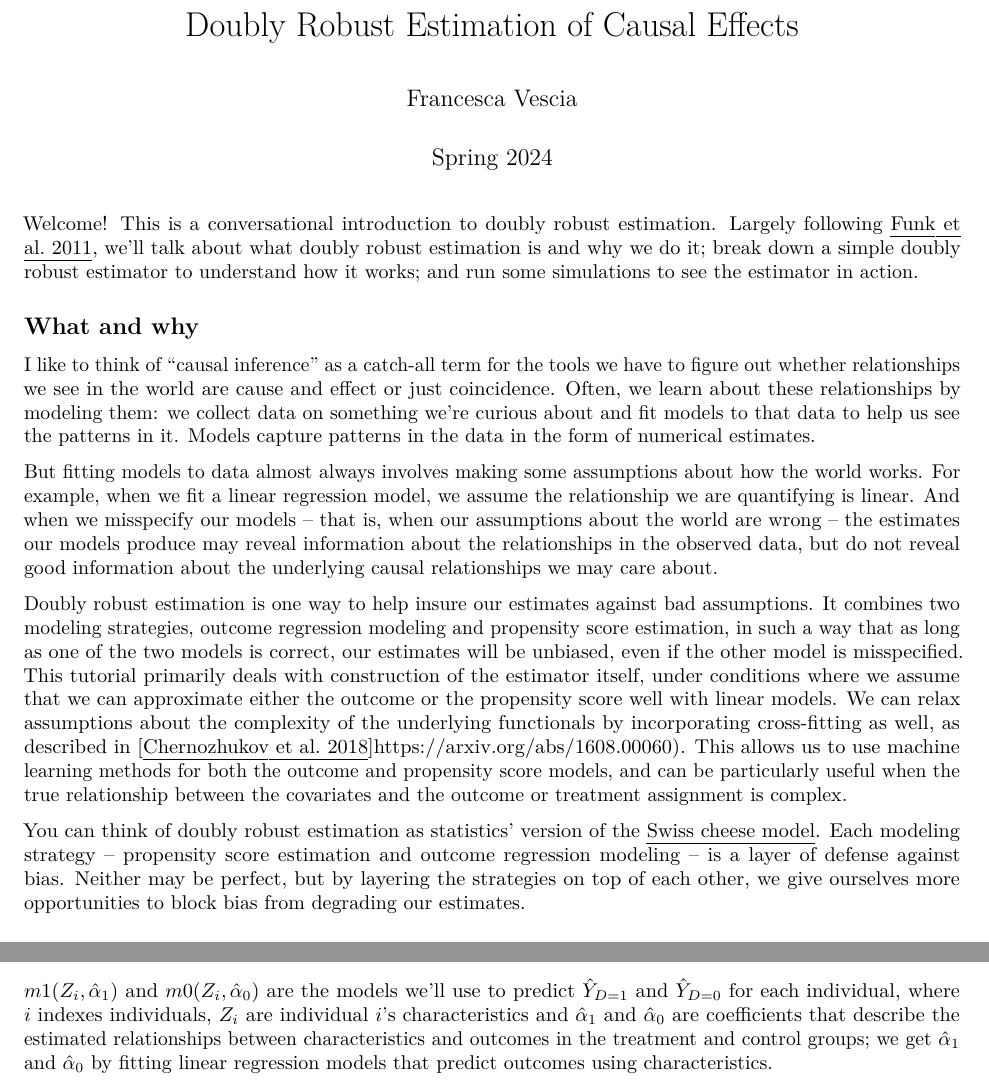
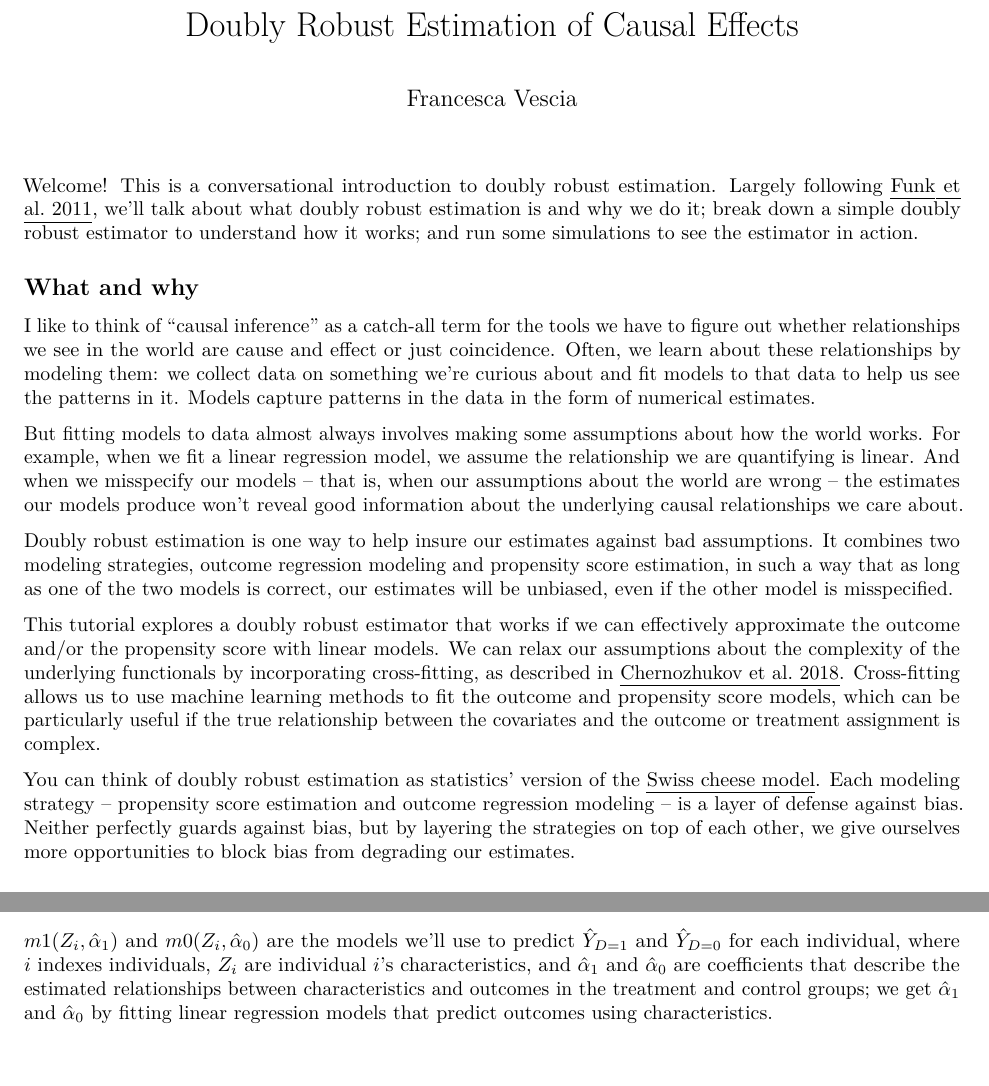
Before and after one commit to fvescia/doubly-robust, an R Markdown document (doubly-robust.Rmd): two parts of pages 1 and 2 of 5, joined at a grey line, cut so that both start at the same text, the shorter picture padded with empty space. Rendered offline with R 4.5, knitr and Pandoc, then LaTeX, with nearby package versions; code that draws random numbers runs with fixed seeds of ours.

Commit message:
Wording tweaks for more consistent tone

```diff
--- a/doubly-robust.Rmd
+++ b/doubly-robust.Rmd
@@ -1,7 +1,6 @@
 ---
 title: Doubly Robust Estimation of Causal Effects
 author: Francesca Vescia
-date: Spring 2024
 output: pdf_document
 ---
 
@@ -11,13 +10,13 @@ Welcome! This is a conversational introduction to doubly robust estimation. Larg
 
 I like to think of “causal inference” as a catch-all term for the tools we have to figure out whether relationships we see in the world are cause and effect or just coincidence. Often, we learn about these relationships by modeling them: we collect data on something we’re curious about and fit models to that data to help us see the patterns in it. Models capture patterns in the data in the form of numerical estimates.
 
-But fitting models to data almost always involves making some assumptions about how the world works. For example, when we fit a linear regression model, we assume the relationship we are quantifying is linear. And when we misspecify our models – that is, when our assumptions about the world are wrong – the estimates our models produce may reveal information about the relationships in the observed data, but do not reveal good information about the underlying causal relationships we may care about.
+But fitting models to data almost always involves making some assumptions about how the world works. For example, when we fit a linear regression model, we assume the relationship we are quantifying is linear. And when we misspecify our models – that is, when our assumptions about the world are wrong – the estimates our models produce won't reveal good information about the underlying causal relationships we care about.
 
 Doubly robust estimation is one way to help insure our estimates against bad assumptions. It combines two modeling strategies, outcome regression modeling and propensity score estimation, in such a way that as long as one of the two models is correct, our estimates will be unbiased, even if the other model is misspecified.
-This tutorial primarily deals with construction of the estimator itself, under conditions where we assume that we can approximate either the outcome or the propensity score well with linear models.
-We can relax assumptions about the complexity of the underlying functionals by incorporating cross-fitting as well, as described in [[Chernozhukov et al. 2018]{.underline}]https://arxiv.org/abs/1608.00060). This allows us to use machine learning methods for both the outcome and propensity score models, and can be particularly useful when the true relationship between the covariates and the outcome or treatment assignment is complex.
 
-You can think of doubly robust estimation as statistics’ version of the [[Swiss cheese model]{.underline}](https://www.nytimes.com/2020/12/05/health/coronavirus-swiss-cheese-infection-mackay.html). Each modeling strategy – propensity score estimation and outcome regression modeling – is a layer of defense against bias. Neither may be perfect, but by layering the strategies on top of each other, we give ourselves more opportunities to block bias from degrading our estimates.
+This tutorial explores a doubly robust estimator that works if we can effectively approximate the outcome and/or the propensity score with linear models. We can relax our assumptions about the complexity of the underlying functionals by incorporating cross-fitting, as described in [[Chernozhukov et al. 2018]{.underline}](https://arxiv.org/abs/1608.00060). Cross-fitting allows us to use machine learning methods to fit the outcome and propensity score models, which can be particularly useful if the true relationship between the covariates and the outcome or treatment assignment is complex.
+
+You can think of doubly robust estimation as statistics’ version of the [[Swiss cheese model]{.underline}](https://www.nytimes.com/2020/12/05/health/coronavirus-swiss-cheese-infection-mackay.html). Each modeling strategy – propensity score estimation and outcome regression modeling – is a layer of defense against bias. Neither perfectly guards against bias, but by layering the strategies on top of each other, we give ourselves more opportunities to block bias from degrading our estimates.
 
 ## Some housekeeping
 
@@ -33,7 +32,7 @@ $\hat{Y_1}$ and $\hat{Y_0}$ are *predicted* outcomes under treatment and control
 
 [^1]: Per usual, any term with a "hat" is an estimate of a true quantity we can't measure directly
 
-$m1(Z_i,\hat{\alpha}_1)$ and $m0(Z_i,\hat{\alpha}_0)$ are the models we’ll use to predict $\hat{Y}_{D=1}$ and $\hat{Y}_{D=0}$ for each individual, where $i$ indexes individuals, $Z_i$ are individual $i$'s characteristics and $\hat{\alpha}_1$ and $\hat{\alpha}_0$ are coefficients that describe the estimated relationships between characteristics and outcomes in the treatment and control groups; we get $\hat{\alpha}_1$ and $\hat{\alpha}_0$ by fitting linear regression models that predict outcomes using characteristics.
+$m1(Z_i,\hat{\alpha}_1)$ and $m0(Z_i,\hat{\alpha}_0)$ are the models we’ll use to predict $\hat{Y}_{D=1}$ and $\hat{Y}_{D=0}$ for each individual, where $i$ indexes individuals, $Z_i$ are individual $i$'s characteristics, and $\hat{\alpha}_1$ and $\hat{\alpha}_0$ are coefficients that describe the estimated relationships between characteristics and outcomes in the treatment and control groups; we get $\hat{\alpha}_1$ and $\hat{\alpha}_0$ by fitting linear regression models that predict outcomes using characteristics.
 
 $PS=P[D=1|Z]$ is the propensity score, which measures how likely an individual is to be exposed to treatment based on their characteristics.
 
```
